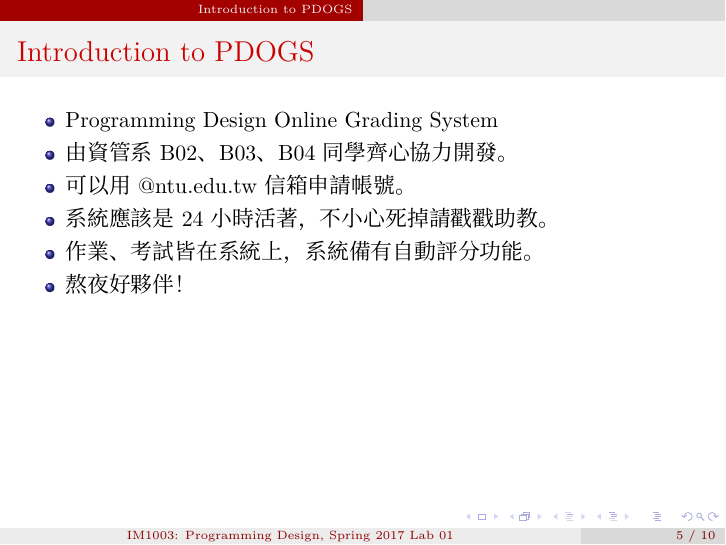
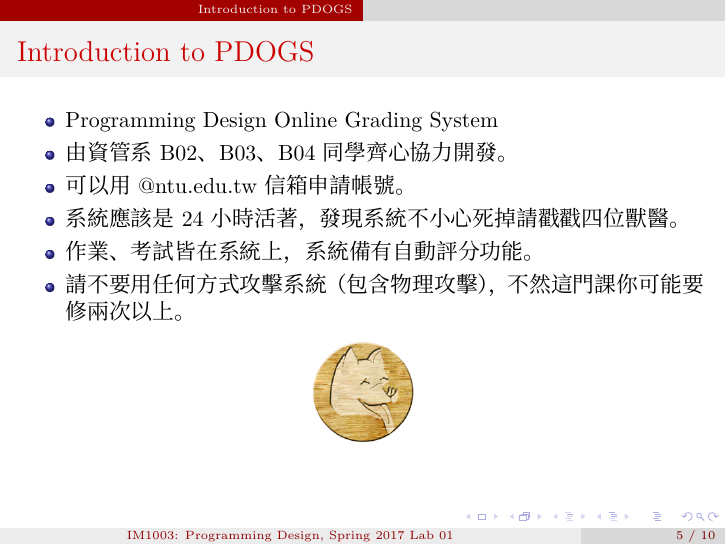
Before and after one commit to ivorydaae/PD17-Lab, LaTeX slides (lab01/slide.tex): page 5 of 10. Compiled offline with XeLaTeX; a missing font is replaced by an installed copy or a similar font.

Commit message:
Lab01 slide: add more info for PDOGS and add picture

```diff
--- a/lab01/slide.tex
+++ b/lab01/slide.tex
@@ -11,6 +11,9 @@
 \usepackage{xeCJK}
 \usepackage{fontspec}
 \setCJKmainfont{Adobe Ming Std}
+
+\usepackage{graphicx}
+\graphicspath{{/}}
 
 \makeatletter
 \setbeamertemplate{footline}{%
@@ -87,10 +90,13 @@ b02705021(AT)ntu.edu.tw
 \item Programming Design Online Grading System
 \item 由資管系 B02、B03、B04 同學齊心協力開發。
 \item 可以用 @ntu.edu.tw 信箱申請帳號。
-\item 系統應該是 24 小時活著，不小心死掉請戳戳助教。
+\item 系統應該是 24 小時活著，發現系統不小心死掉請戳戳四位獸醫。
 \item 作業、考試皆在系統上，系統備有自動評分功能。
-\item 熬夜好夥伴！
+\item 請不要用任何方式攻擊系統（包含物理攻擊），不然這門課你可能要修兩次以上。
 \end{itemize}
+\begin{center}
+\includegraphics[width=5em]{pdogs.png}
+\end{center}
 \end{frame}
 
 % Section: IDE
```
Also changed, not shown: lab01/pdogs.png (added), lab01/slide.pdf.
